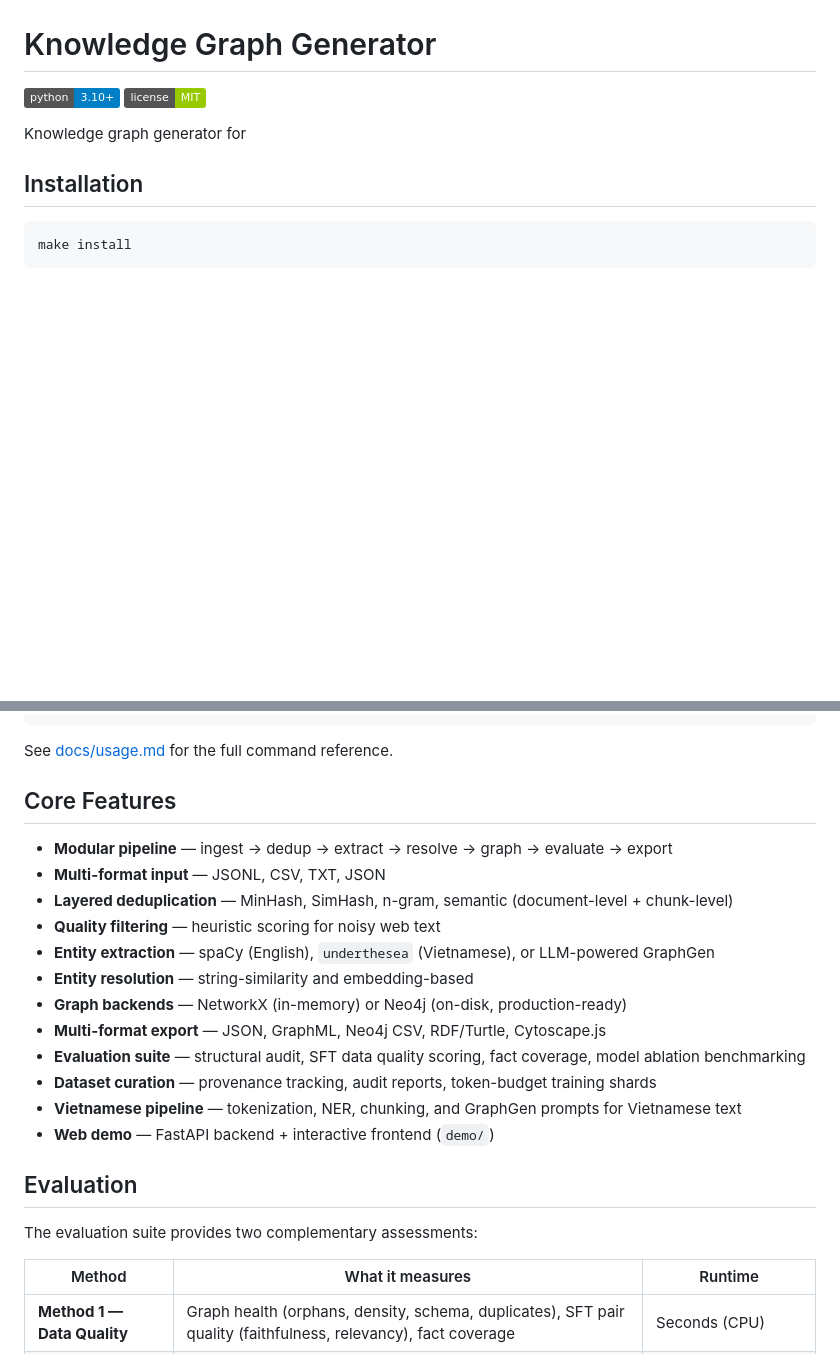
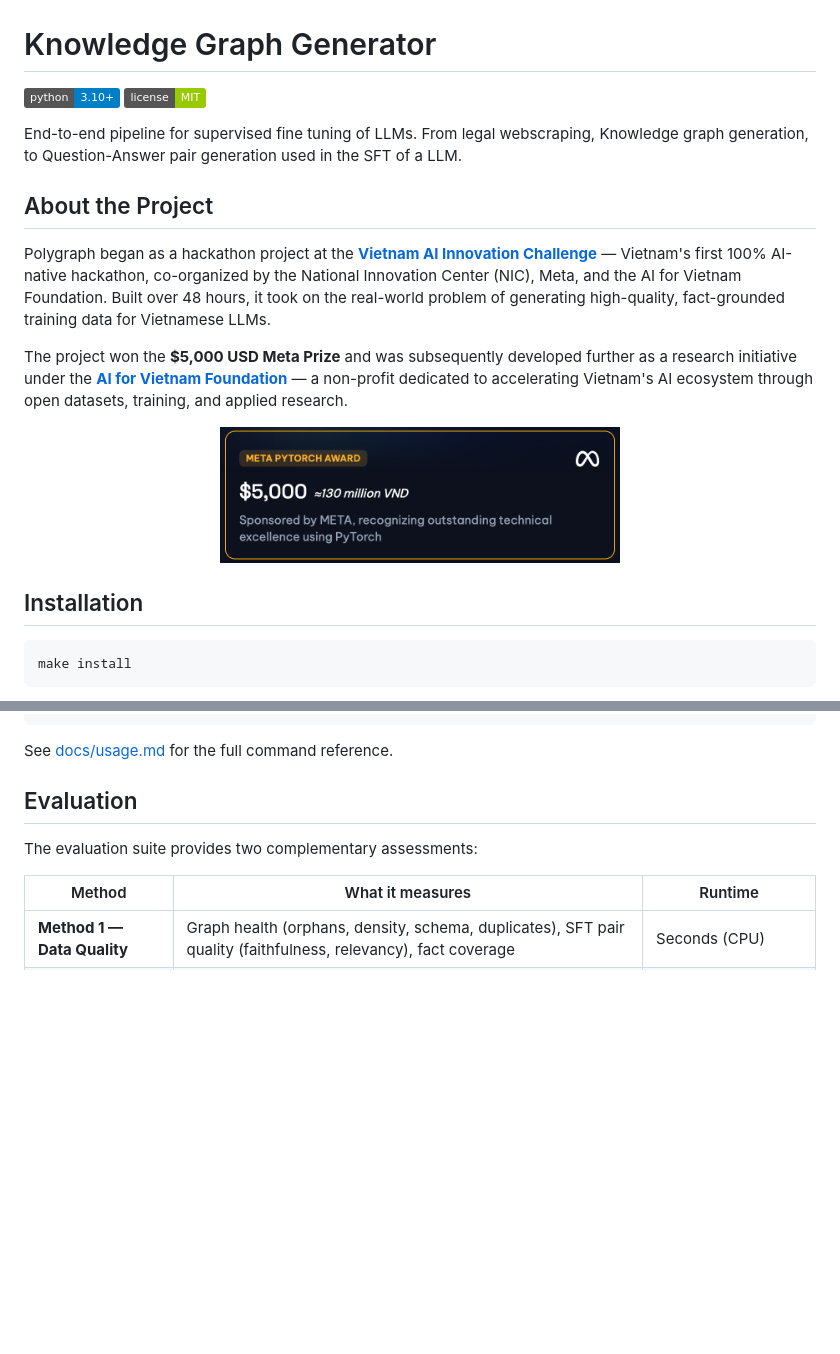
Before and after one commit to victor99pekk/vietnam_AI_hackathon, a Markdown page: README.md, 2 parts joined by grey strips. Rendered like a GitHub page; pictures changed too: figures/meta_award.png (added); badges without logos; blank space fills up the shorter version.

Commit message:
docs: expand README with project background and simplify feature list

````diff
--- a/README.md
+++ b/README.md
@@ -3,10 +3,17 @@
 [![Python](https://img.shields.io/badge/python-3.10%2B-blue)](https://www.python.org/)
 [![License](https://img.shields.io/badge/license-MIT-green)](LICENSE)
 
-Knowledge graph generator for
+End-to-end pipeline for supervised fine tuning of LLMs. From legal webscraping, Knowledge graph generation, to Question-Answer pair generation used in the SFT of a LLM.
 
+## About the Project
 
+Polygraph began as a hackathon project at the **[Vietnam AI Innovation Challenge](https://www.vietnamaichallenge.com)** — Vietnam's first 100% AI-native hackathon, co-organized by the National Innovation Center (NIC), Meta, and the AI for Vietnam Foundation. Built over 48 hours, it took on the real-world problem of generating high-quality, fact-grounded training data for Vietnamese LLMs.
 
+The project won the **$5,000 USD Meta Prize** and was subsequently developed further as a research initiative under the **[AI for Vietnam Foundation](https://aiforvietnam.org)** — a non-profit dedicated to accelerating Vietnam's AI ecosystem through open datasets, training, and applied research.
+
+<p align="center">
+  <img src="figures/meta_award.png" alt="Meta Award" width="400"/>
+</p>
 
 ## Installation
 
@@ -37,21 +44,6 @@ make test                           # Run the test suite
 ```
 
 See [docs/usage.md](docs/usage.md) for the full command reference.
-
-## Core Features
-
-- **Modular pipeline** — ingest → dedup → extract → resolve → graph → evaluate → export
-- **Multi-format input** — JSONL, CSV, TXT, JSON
-- **Layered deduplication** — MinHash, SimHash, n-gram, semantic (document-level + chunk-level)
-- **Quality filtering** — heuristic scoring for noisy web text
-- **Entity extraction** — spaCy (English), `underthesea` (Vietnamese), or LLM-powered GraphGen
-- **Entity resolution** — string-similarity and embedding-based
-- **Graph backends** — NetworkX (in-memory) or Neo4j (on-disk, production-ready)
-- **Multi-format export** — JSON, GraphML, Neo4j CSV, RDF/Turtle, Cytoscape.js
-- **Evaluation suite** — structural audit, SFT data quality scoring, fact coverage, model ablation benchmarking
-- **Dataset curation** — provenance tracking, audit reports, token-budget training shards
-- **Vietnamese pipeline** — tokenization, NER, chunking, and GraphGen prompts for Vietnamese text
-- **Web demo** — FastAPI backend + interactive frontend (`demo/`)
 
 ## Evaluation
 
````
